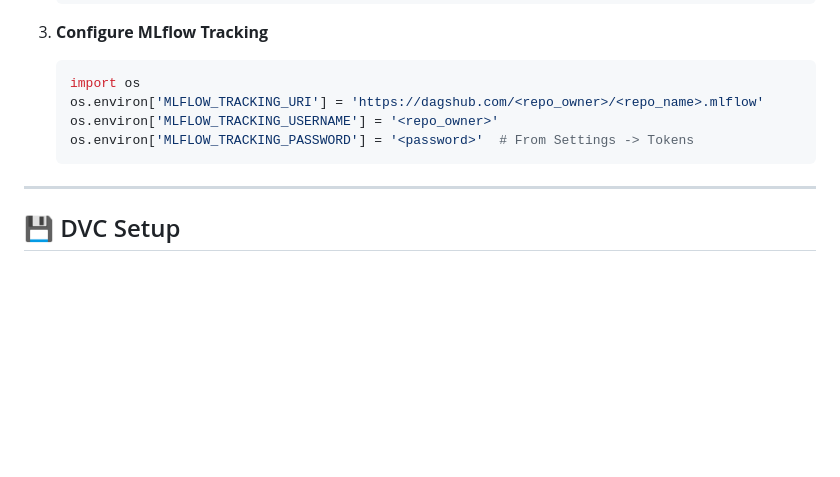
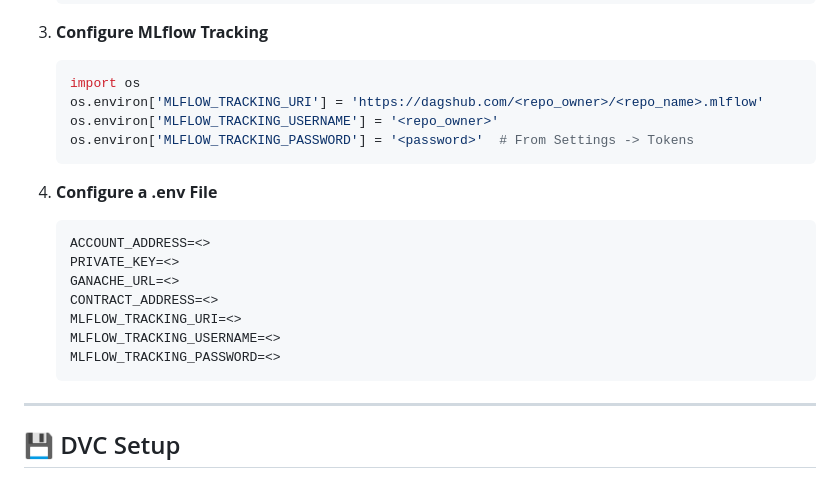
Before and after one commit to ArpitKadam/Insurance-Fraud-Detection, a Markdown page: README.md, the part around the change. GitHub-like rendering; blank space fills up the shorter version.

````diff
--- a/README.md
+++ b/README.md
@@ -204,6 +204,16 @@ pip install -r requirements.txt
    os.environ['MLFLOW_TRACKING_PASSWORD'] = '<password>'  # From Settings -> Tokens
    ```
 
+4. **Configure a .env File**
+   ```python
+   ACCOUNT_ADDRESS=<>
+   PRIVATE_KEY=<>
+   GANACHE_URL=<>
+   CONTRACT_ADDRESS=<>
+   MLFLOW_TRACKING_URI=<>
+   MLFLOW_TRACKING_USERNAME=<>
+   MLFLOW_TRACKING_PASSWORD=<>
+   ```
 ---
 
 ## 💾 DVC Setup
````
